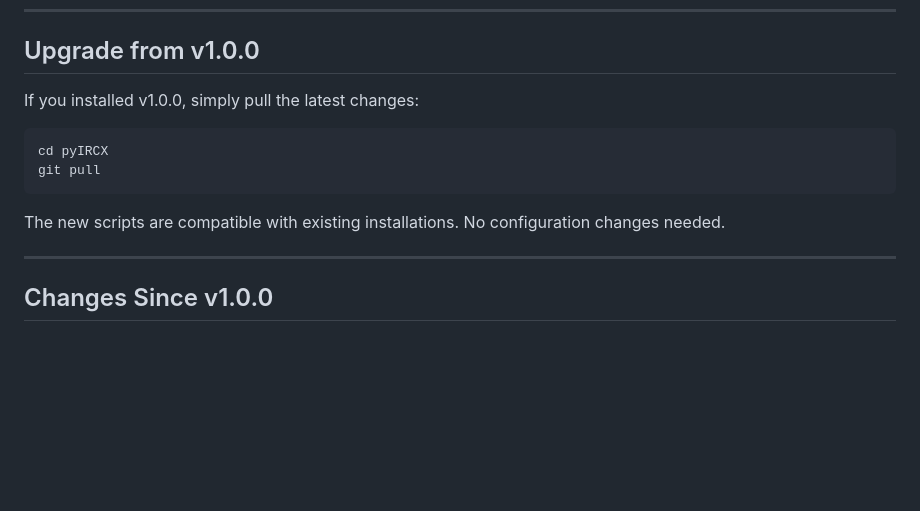
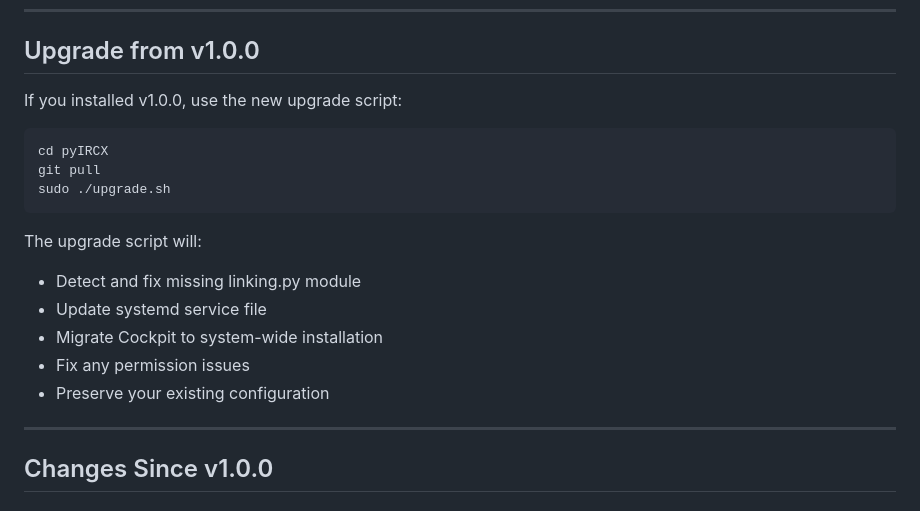
Before and after one commit to AI3I/pyIRCX, a Markdown page: RELEASE_NOTES_v1.0.1.md, the part around the change. Drawn GitHub-style; blank space fills up the shorter version.

````diff
--- a/RELEASE_NOTES_v1.0.1.md
+++ b/RELEASE_NOTES_v1.0.1.md
@@ -105,14 +105,20 @@ Safe removal with database backup option and interactive prompts.
 
 ## Upgrade from v1.0.0
 
-If you installed v1.0.0, simply pull the latest changes:
+If you installed v1.0.0, use the new upgrade script:
 
 ```bash
 cd pyIRCX
 git pull
+sudo ./upgrade.sh
 ```
 
-The new scripts are compatible with existing installations. No configuration changes needed.
+The upgrade script will:
+- Detect and fix missing linking.py module
+- Update systemd service file
+- Migrate Cockpit to system-wide installation
+- Fix any permission issues
+- Preserve your existing configuration
 
 ---
 
````
Also changed, not shown: README.md (+25 -3 lines).
